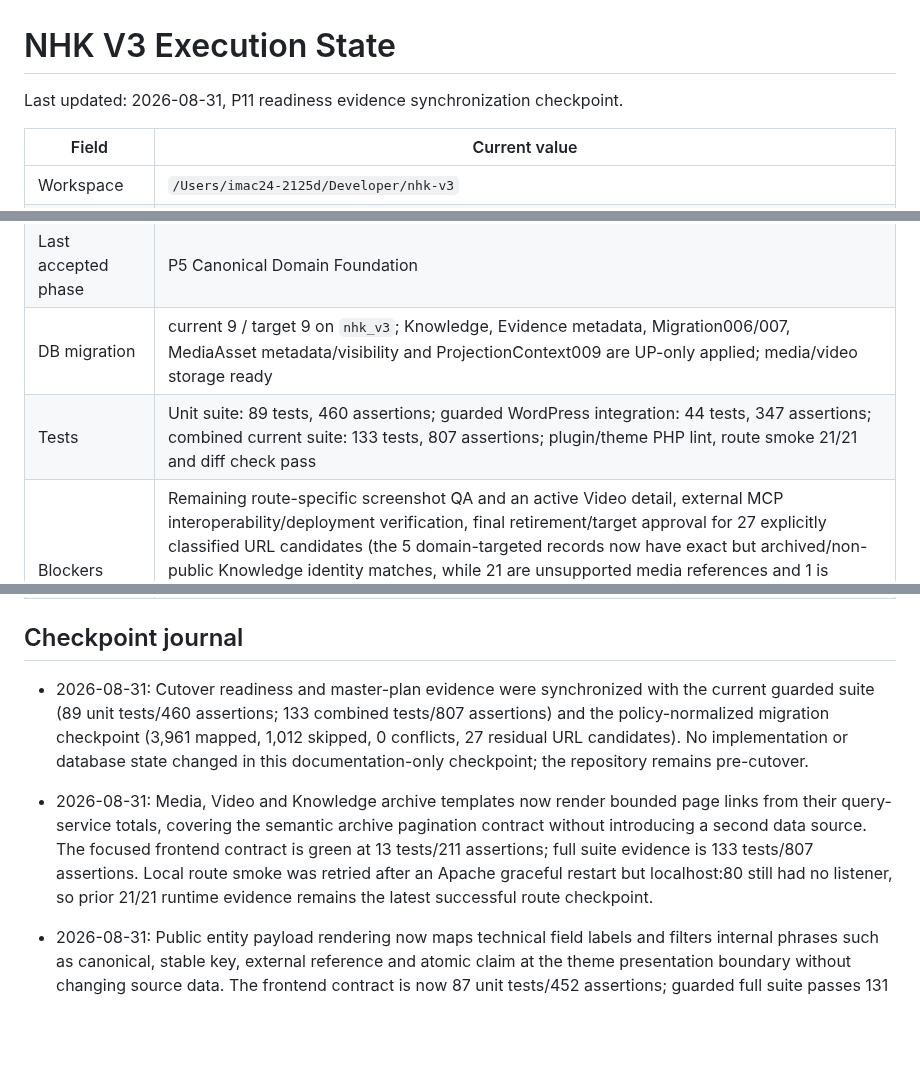
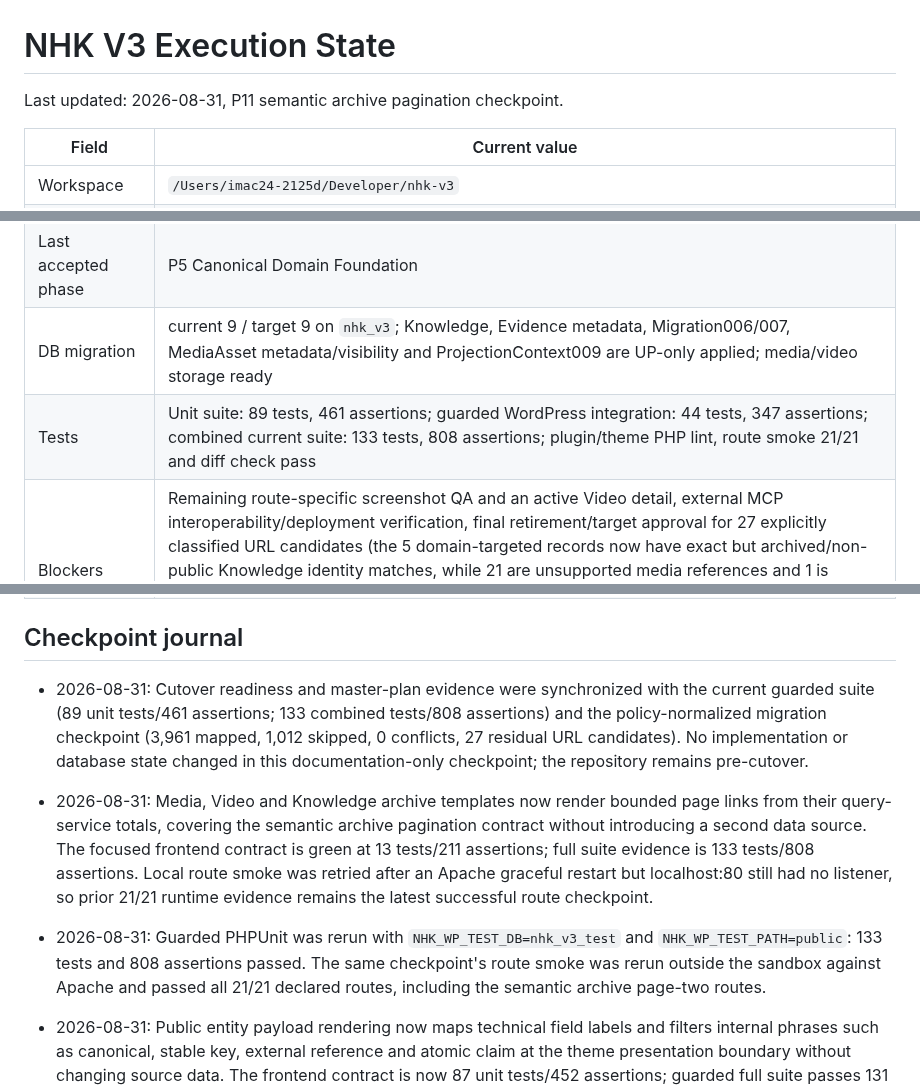
Before and after one commit to danhbabieu/nhkv3, a Markdown page: docs/architecture/V3_EXECUTION_STATE.md, 3 parts joined by grey strips. Drawn GitHub-style; blank space fills up the shorter version.

Commit message:
feat: add semantic archive pagination

```diff
--- a/docs/architecture/V3_EXECUTION_STATE.md
+++ b/docs/architecture/V3_EXECUTION_STATE.md
@@ -1,6 +1,6 @@
 # NHK V3 Execution State
 
-Last updated: 2026-08-31, P11 readiness evidence synchronization checkpoint.
+Last updated: 2026-08-31, P11 semantic archive pagination checkpoint.
 
 | Field | Current value |
 |---|---|
@@ -9,7 +9,7 @@ Last updated: 2026-08-31, P11 readiness evidence synchronization checkpoint.
 | Current phase | P11 readiness audit in progress; local-dev P10 apply is checkpointed, live parity gates remain open |
 | Last accepted phase | P5 Canonical Domain Foundation |
 | DB migration | current 9 / target 9 on `nhk_v3`; Knowledge, Evidence metadata, Migration006/007, MediaAsset metadata/visibility and ProjectionContext009 are UP-only applied; media/video storage ready |
-| Tests | Unit suite: 89 tests, 460 assertions; guarded WordPress integration: 44 tests, 347 assertions; combined current suite: 133 tests, 807 assertions; plugin/theme PHP lint, route smoke 21/21 and diff check pass |
+| Tests | Unit suite: 89 tests, 461 assertions; guarded WordPress integration: 44 tests, 347 assertions; combined current suite: 133 tests, 808 assertions; plugin/theme PHP lint, route smoke 21/21 and diff check pass |
 | Blockers | Remaining route-specific screenshot QA and an active Video detail, external MCP interoperability/deployment verification, final retirement/target approval for 27 explicitly classified URL candidates (the 5 domain-targeted records now have exact but archived/non-public Knowledge identity matches, while 21 are unsupported media references and 1 is retired legacy garbage), MediaAsset publication/privacy policy and recovery of the three missing V2 source files, Source/Evidence activation/public provenance policy and 764 domain-targeted posts remain open; V2/live remains read-only |
 | Working assumptions | Media/Video routes are registered only when WordPress has a usable `$wpdb`; `nhk_v3_test` is the only destructive integration target; editorial aliases render empty states without creating fixture terms |
 | Next executable task | Use `V2_URL_RECONCILIATION_REVIEW_2026-08-31.md` and `V2_DOMAIN_TARGET_REVIEW_2026-08-31.md` to obtain governed retirement/target decisions for the 27 residual URLs and deterministic mappings for the 764 skipped domain records, then continue MediaAsset delivery/privacy policy, Source/Evidence activation/public provenance policy, active-Video QA and external MCP interoperability checks |
@@ -20,8 +20,8 @@ Last updated: 2026-08-31, P11 readiness evidence synchronization checkpoint.
 ## Checkpoint journal
 
 - 2026-08-31: Cutover readiness and master-plan evidence were synchronized
-  with the current guarded suite (89 unit tests/460 assertions; 133 combined
-  tests/807 assertions) and the policy-normalized migration checkpoint
+  with the current guarded suite (89 unit tests/461 assertions; 133 combined
+  tests/808 assertions) and the policy-normalized migration checkpoint
   (3,961 mapped, 1,012 skipped, 0 conflicts, 27 residual URL candidates).
   No implementation or database state changed in this documentation-only
   checkpoint; the repository remains pre-cutover.
@@ -30,9 +30,15 @@ Last updated: 2026-08-31, P11 readiness evidence synchronization checkpoint.
   page links from their query-service totals, covering the semantic archive
   pagination contract without introducing a second data source. The focused
   frontend contract is green at 13 tests/211 assertions; full suite evidence
-  is 133 tests/807 assertions. Local route smoke was retried after an Apache
+  is 133 tests/808 assertions. Local route smoke was retried after an Apache
   graceful restart but localhost:80 still had no listener, so prior 21/21
   runtime evidence remains the latest successful route checkpoint.
+
+- 2026-08-31: Guarded PHPUnit was rerun with `NHK_WP_TEST_DB=nhk_v3_test` and
+  `NHK_WP_TEST_PATH=public`: 133 tests and 808 assertions passed. The same
+  checkpoint's route smoke was rerun outside the sandbox against Apache and
+  passed all 21/21 declared routes, including the semantic archive page-two
+  routes.
 
 - 2026-08-31: Public entity payload rendering now maps technical field labels and
   filters internal phrases such as canonical, stable key, external reference and
```
Also changed, not shown: docs/architecture/CUTOVER_READINESS_REPORT.md (+2 -2 lines).
